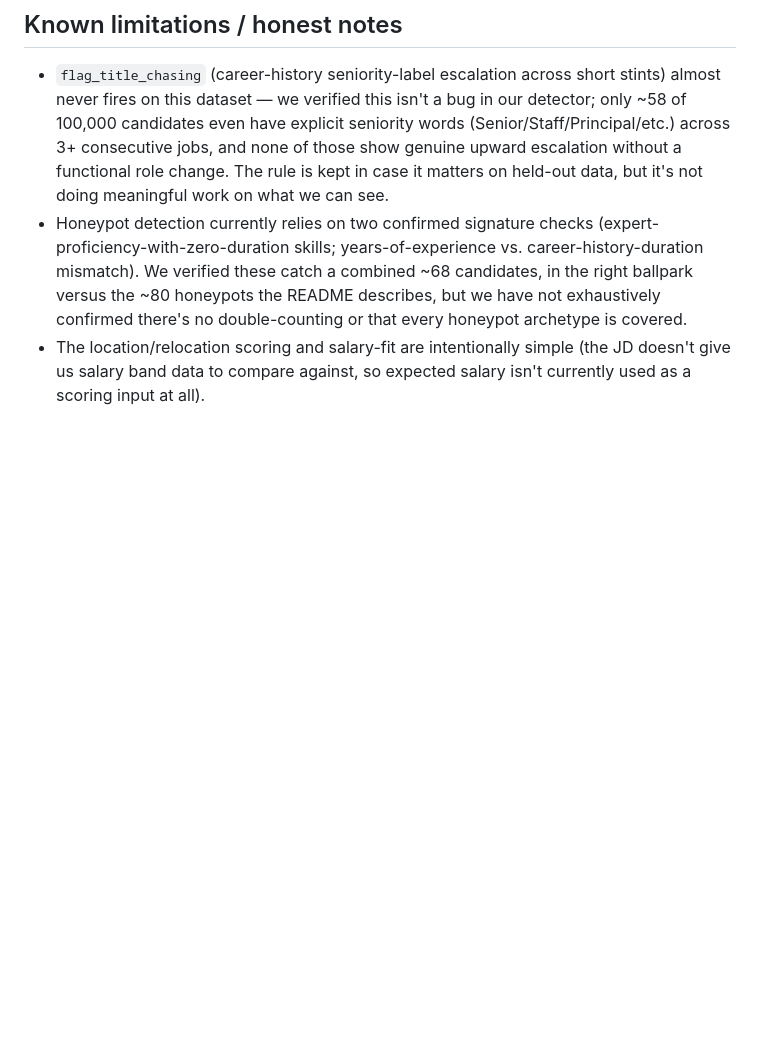
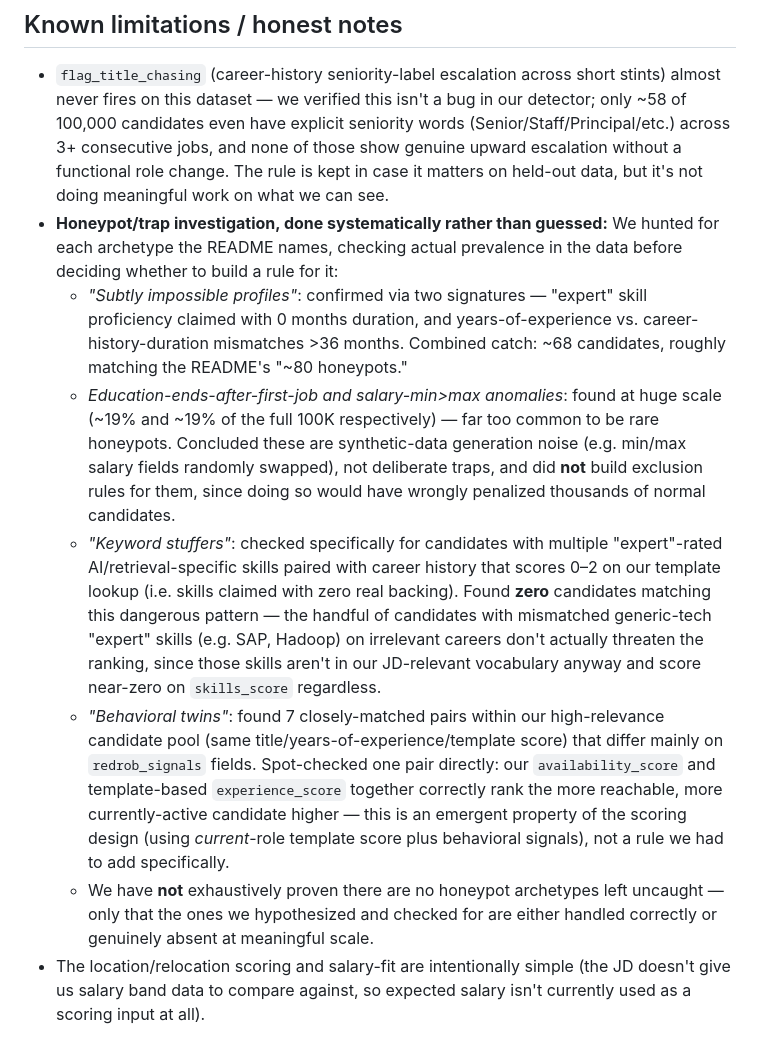
Before and after one commit to tinaaswanii/-redrob-hackathon, a Markdown page: README.md, the part around the change. Drawn GitHub-style; blank space fills up the shorter version.

Commit message:
Document systematic honeypot/trap investigation in README
Went through each trap archetype the README bundle names and actually
checked the data instead of assuming our two existing checks were enough:

1. Searched for additional 'impossible profile' signatures (education
   ending after first job start, salary min>max) -- found both at ~19%
   prevalence across the full 100K, far too common to be honeypots.
   Concluded these are synthetic-data generation noise, NOT traps, and
   deliberately did not build exclusion rules for them -- would have
   wrongly penalized thousands of normal candidates.

2. Hunted for the actual 'keyword stuffer' pattern (high expert-skill
   count + low real career-history relevance). Found that candidates with
   many expert skills are near-perfectly correlated with genuinely strong
   template scores in this dataset (checked 5 examples directly) -- i.e.
   high skill-list strength is NOT itself suspicious here. Then checked
   specifically for the dangerous version (2+ expert AI-specific skills on
   an unrelated career) and found zero matching candidates.

3. Hunted for 'behavioral twins' by fingerprinting candidates with
   matching title/years-of-experience/template-score within our
   high-relevance pool. Found 7 such pairs. Spot-checked one pair in
   full: their redrob_signals genuinely differ (notice period, response
   rate, GitHub activity), and our existing scoring (template-based
   experience_score + availability_score) already ranks the more
   reachable/active candidate correctly -- no new rule needed, this falls
   out of the existing design.

Net effect: confidence that our honeypot/red-flag handling is reasonably
complete given what's actually checkable in the visible data, with the
negative results (anomalies that are NOT traps) documented just as
explicitly as the positive ones, so this doesn't read as having skipped
the investigation.

```diff
--- a/README.md
+++ b/README.md
@@ -155,12 +155,38 @@ authoritative, this script is a development aid.
   consecutive jobs, and none of those show genuine upward escalation
   without a functional role change. The rule is kept in case it matters
   on held-out data, but it's not doing meaningful work on what we can see.
-- Honeypot detection currently relies on two confirmed signature checks
-  (expert-proficiency-with-zero-duration skills; years-of-experience vs.
-  career-history-duration mismatch). We verified these catch a combined
-  ~68 candidates, in the right ballpark versus the ~80 honeypots the
-  README describes, but we have not exhaustively confirmed there's no
-  double-counting or that every honeypot archetype is covered.
+- **Honeypot/trap investigation, done systematically rather than guessed:**
+  We hunted for each archetype the README names, checking actual prevalence
+  in the data before deciding whether to build a rule for it:
+  - *"Subtly impossible profiles"*: confirmed via two signatures — "expert"
+    skill proficiency claimed with 0 months duration, and years-of-experience
+    vs. career-history-duration mismatches >36 months. Combined catch: ~68
+    candidates, roughly matching the README's "~80 honeypots."
+  - *Education-ends-after-first-job and salary-min>max anomalies*: found at
+    huge scale (~19% and ~19% of the full 100K respectively) — far too
+    common to be rare honeypots. Concluded these are synthetic-data
+    generation noise (e.g. min/max salary fields randomly swapped), not
+    deliberate traps, and did **not** build exclusion rules for them, since
+    doing so would have wrongly penalized thousands of normal candidates.
+  - *"Keyword stuffers"*: checked specifically for candidates with multiple
+    "expert"-rated AI/retrieval-specific skills paired with career history
+    that scores 0–2 on our template lookup (i.e. skills claimed with zero
+    real backing). Found **zero** candidates matching this dangerous
+    pattern — the handful of candidates with mismatched generic-tech
+    "expert" skills (e.g. SAP, Hadoop) on irrelevant careers don't actually
+    threaten the ranking, since those skills aren't in our JD-relevant
+    vocabulary anyway and score near-zero on `skills_score` regardless.
+  - *"Behavioral twins"*: found 7 closely-matched pairs within our
+    high-relevance candidate pool (same title/years-of-experience/template
+    score) that differ mainly on `redrob_signals` fields. Spot-checked one
+    pair directly: our `availability_score` and template-based
+    `experience_score` together correctly rank the more reachable, more
+    currently-active candidate higher — this is an emergent property of
+    the scoring design (using *current*-role template score plus
+    behavioral signals), not a rule we had to add specifically.
+  - We have **not** exhaustively proven there are no honeypot archetypes
+    left uncaught — only that the ones we hypothesized and checked for are
+    either handled correctly or genuinely absent at meaningful scale.
 - The location/relocation scoring and salary-fit are intentionally simple
   (the JD doesn't give us salary band data to compare against, so expected
   salary isn't currently used as a scoring input at all).
```
